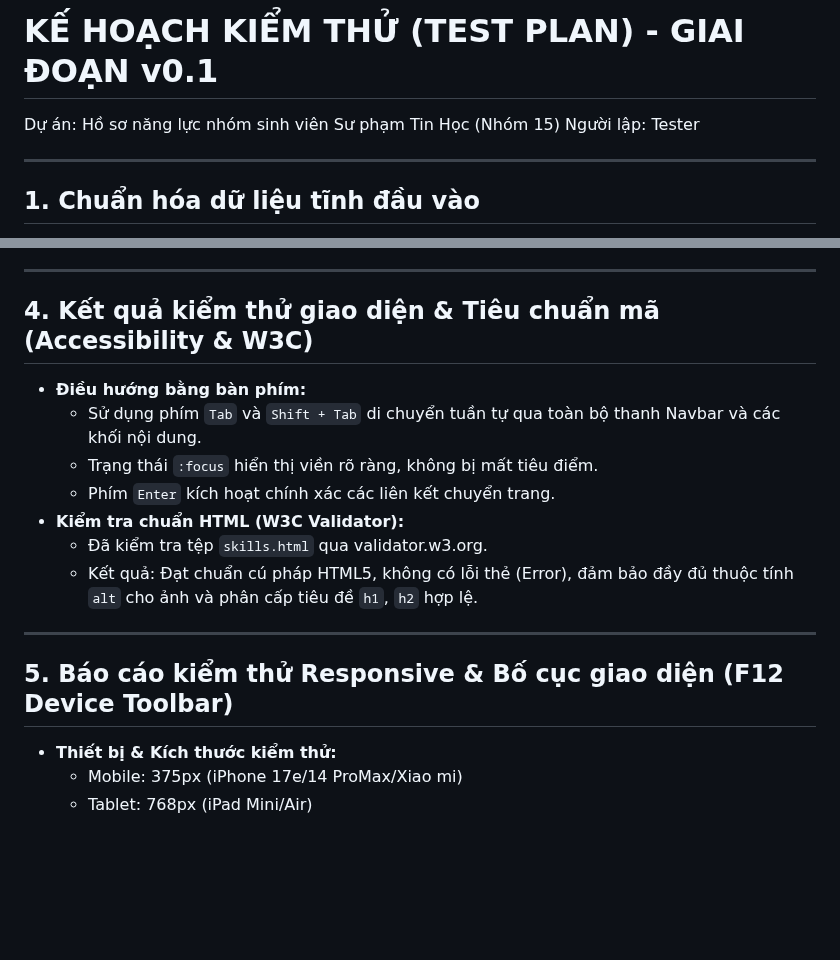
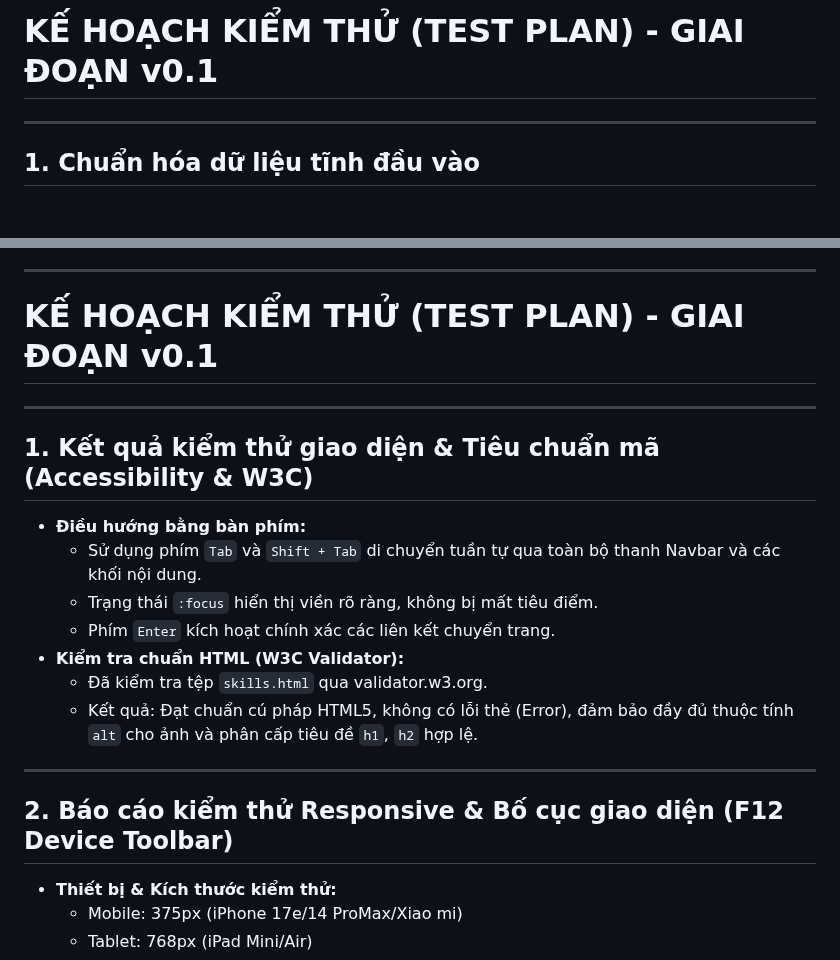
Before and after one commit to HoangHaMinhDuc/ICT0023-K66-Nhom15-Ho-so-nang-luc-su-pham-TIN, a Markdown page: doc/TESTPLAN.md, 2 parts joined by grey strips. GitHub-like rendering; blank space fills up the shorter version.

```diff
--- a/doc/TESTPLAN.md
+++ b/doc/TESTPLAN.md
@@ -43,8 +43,6 @@ Người thực hiện: Tester
 | **TC08** | Kiểm tra Console | Thao tác toàn bộ luồng chính | Không có thông báo lỗi đỏ (Error) trong tab Console | Đã kiểm |
 
 # KẾ HOẠCH KIỂM THỬ (TEST PLAN) - GIAI ĐOẠN v0.1
-Dự án: Hồ sơ năng lực nhóm sinh viên Sư phạm Tin Học (Nhóm 15)
-Người lập: Tester
 
 ---
 
@@ -95,8 +93,11 @@ Người lập: Tester
   - Thao tác: Dán đoạn văn bản hơn 1.000 ký tự vào ô Kỹ năng hoặc Mục tiêu.
   - Kết quả mong đợi: Khung hiển thị hồ sơ tự động xuống dòng, không làm vỡ bố cục giao diện hay tràn viền trang web.
 ---
+# KẾ HOẠCH KIỂM THỬ (TEST PLAN) - GIAI ĐOẠN v0.1
 
-## 4. Kết quả kiểm thử giao diện & Tiêu chuẩn mã (Accessibility & W3C)
+---
+
+## 1. Kết quả kiểm thử giao diện & Tiêu chuẩn mã (Accessibility & W3C)
 - **Điều hướng bằng bàn phím:**
   - Sử dụng phím `Tab` và `Shift + Tab` di chuyển tuần tự qua toàn bộ thanh Navbar và các khối nội dung.
   - Trạng thái `:focus` hiển thị viền rõ ràng, không bị mất tiêu điểm.
@@ -106,7 +107,7 @@ Người lập: Tester
   - Kết quả: Đạt chuẩn cú pháp HTML5, không có lỗi thẻ (Error), đảm bảo đầy đủ thuộc tính `alt` cho ảnh và phân cấp tiêu đề `h1`, `h2` hợp lệ.
 ---
 
-## 5. Báo cáo kiểm thử Responsive & Bố cục giao diện (F12 Device Toolbar)
+## 2. Báo cáo kiểm thử Responsive & Bố cục giao diện (F12 Device Toolbar)
 - **Thiết bị & Kích thước kiểm thử:**
   - Mobile: 375px (iPhone 17e/14 ProMax/Xiao mi)
   - Tablet: 768px (iPad Mini/Air)
```
